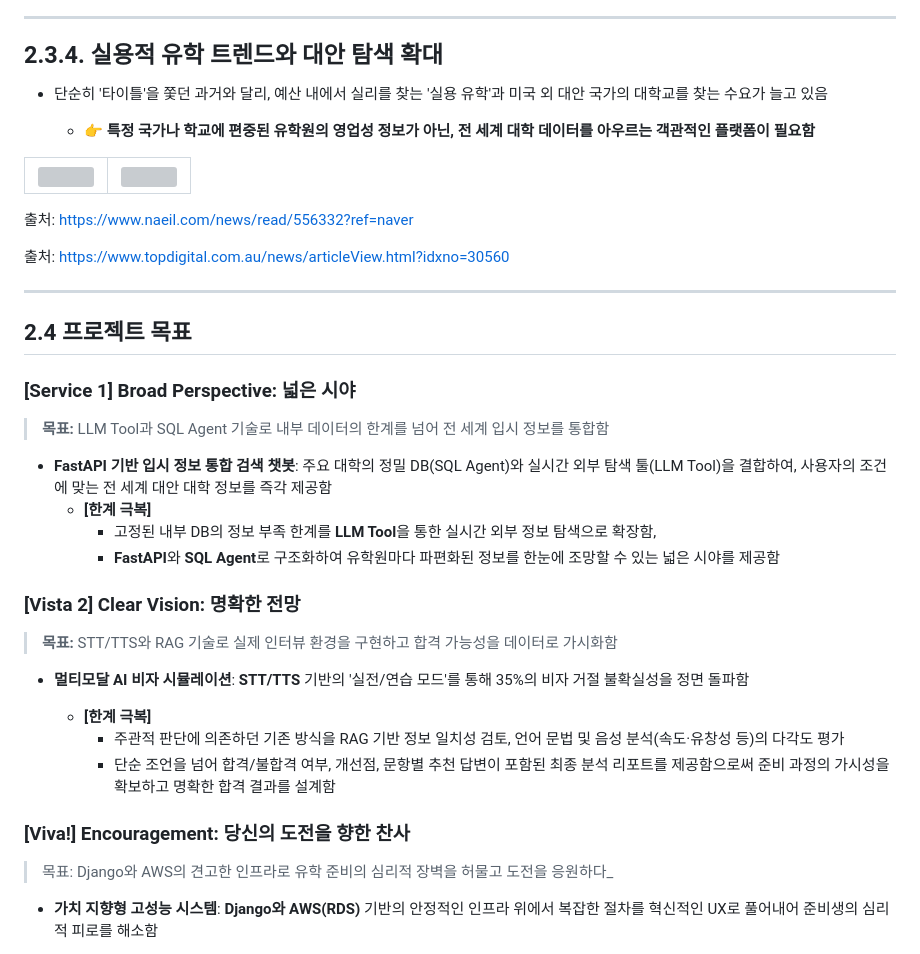
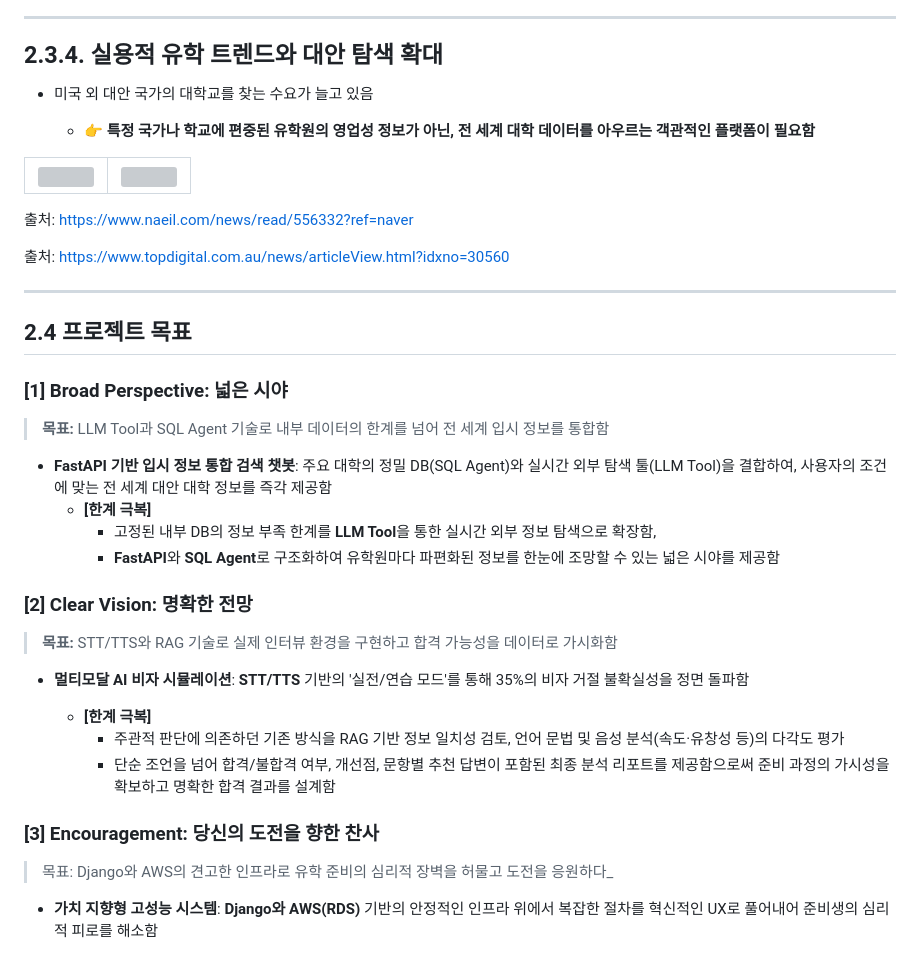
Before and after one commit to SKNETWORKS-FAMILY-AICAMP/SKN24-4th-5Team, a Markdown page: README.md, the part around the change. Drawn GitHub-style; grey boxes are pictures that could not be loaded.

```diff
--- a/README.md
+++ b/README.md
@@ -126,7 +126,7 @@
 
 ###  **<h3> 2.3.4. 실용적 유학 트렌드와 대안 탐색 확대** </h3>
 
-*   단순히 '타이틀'을 쫓던 과거와 달리, 예산 내에서 실리를 찾는 '실용 유학'과 미국 외 대안 국가의 대학교를 찾는 수요가 늘고 있음
+*   미국 외 대안 국가의 대학교를 찾는 수요가 늘고 있음
 
     *   👉 **특정 국가나 학교에 편중된 유학원의 영업성 정보가 아닌, 전 세계 대학 데이터를 아우르는 객관적인 플랫폼이 필요함**
 
@@ -153,7 +153,7 @@
 
 ##  **2.4 프로젝트 목표**
 
-### **[Service 1] Broad Perspective: 넓은 시야**
+### **[1] Broad Perspective: 넓은 시야**
 
 > **목표:** LLM Tool과 SQL Agent 기술로 내부 데이터의 한계를 넘어 전 세계 입시 정보를 통합함
 
@@ -162,7 +162,7 @@
 	    - 고정된 내부 DB의 정보 부족 한계를 **LLM Tool**을 통한 실시간 외부 정보 탐색으로 확장함,
 	    - **FastAPI**와 **SQL Agent**로 구조화하여 유학원마다 파편화된 정보를 한눈에 조망할 수 있는 넓은 시야를 제공함
 
-### **[Vista 2] Clear Vision: 명확한 전망**
+### **[2] Clear Vision: 명확한 전망**
 
 > **목표:** STT/TTS와 RAG 기술로 실제 인터뷰 환경을 구현하고 합격 가능성을 데이터로 가시화함
 
@@ -173,7 +173,7 @@
 	    -  단순 조언을 넘어 합격/불합격 여부, 개선점, 문항별 추천 답변이 포함된 최종 분석 리포트를 제공함으로써 준비 과정의 가시성을 확보하고 명확한 합격 결과를 설계함
 
 
-### **[Viva!] Encouragement: 당신의 도전을 향한 찬사**
+### **[3] Encouragement: 당신의 도전을 향한 찬사**
 
 >목표: Django와 AWS의 견고한 인프라로 유학 준비의 심리적 장벽을 허물고 도전을 응원하다_
 
```
